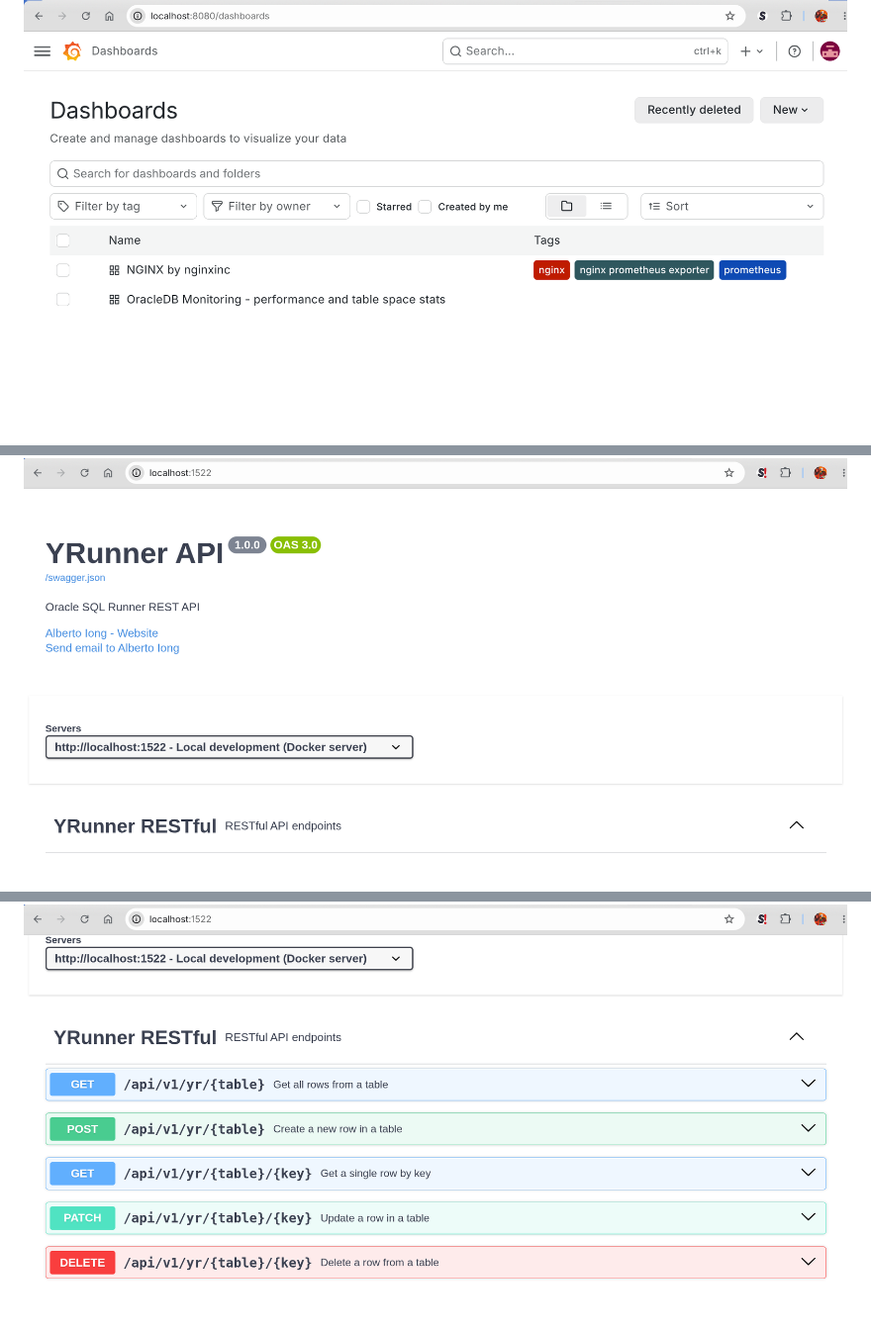
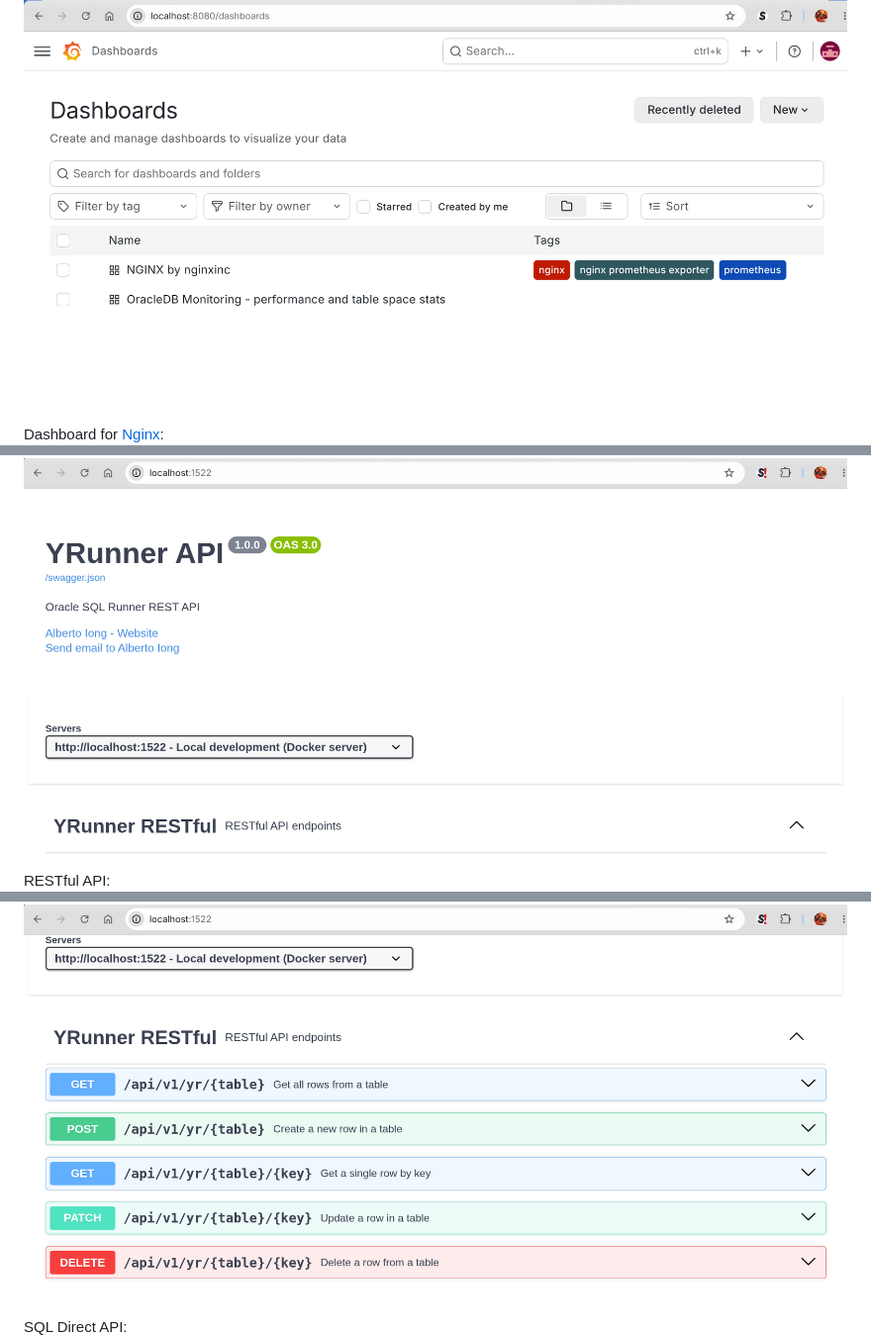
Before and after one commit to Albert0i/XE21c, a Markdown page: README.Cont.md, 3 parts joined by grey strips. Shown at 99% size. GitHub-like rendering.

```diff
--- a/README.Cont.md
+++ b/README.Cont.md
@@ -404,4 +411,5 @@ make prune
 ![alt grafana-1](img/grafana-1.png)
 
+Dashboard for [Nginx](https://nginx.org/):
 ![alt grafana-2](img/grafana-2.png)
 
@@ -408,7 +420,9 @@ make prune
 ![alt api-gateway-1](img/api-gateway-1.png)
 
+RESTful API:
 ![alt api-gateway-2](img/api-gateway-2.png)
 
+SQL Direct API:
 ![alt api-gateway-3](img/api-gateway-3.png)
 
 
```
Also changed, not shown: other parts of README.Cont.md (+14 -3 lines).
